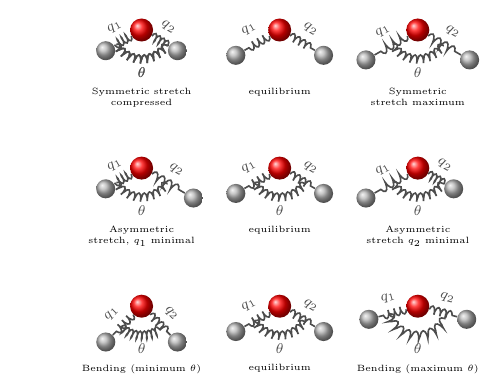
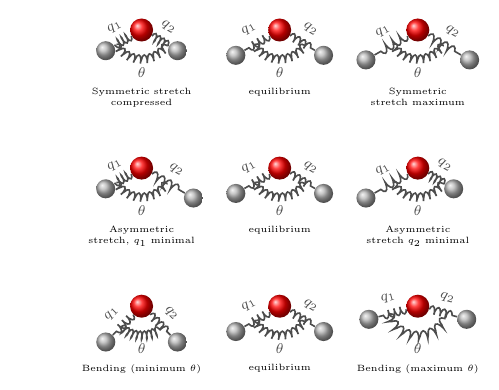
Before and after one commit to UGENT-visualisations-maths-and-physics/UGENT-visualisations-maths-and-physics.github.io, a LaTeX figure (visualisations/Theoretical_Mechanics/CH6/6.2_Normal_vibrations_Eigenmodes_in_molecules/6.2_water/standalone.tex): the whole page. Compiled offline with pdfLaTeX.

Commit message:
fix_water_missing_spring

```diff
--- a/visualisations/Theoretical_Mechanics/CH6/6.2_Normal_vibrations_Eigenmodes_in_molecules/6.2_water/standalone.tex
+++ b/visualisations/Theoretical_Mechanics/CH6/6.2_Normal_vibrations_Eigenmodes_in_molecules/6.2_water/standalone.tex
@@ -40,7 +40,7 @@
     \draw[spring] (O1e) -- (H1le) node[coord label q] {$q_1$};
     \draw[spring] (O1e) -- (H1re) node[coord label q] {$q_2$};
 
-    \draw[spring] ($(O1)+(210:0.63)$) arc(210:330:0.63) node[coord label theta,yshift=-10pt] {$\theta$};
+    \draw[spring] ($(O1e)+(210:0.63)$) arc(210:330:0.63) node[coord label theta,yshift=-10pt] {$\theta$};
     \node[mode label] at (0,-1.0) {equilibrium};
   \end{scope}
   \begin{scope}[yshift=0cm,xshift=3cm] % Extended
```
